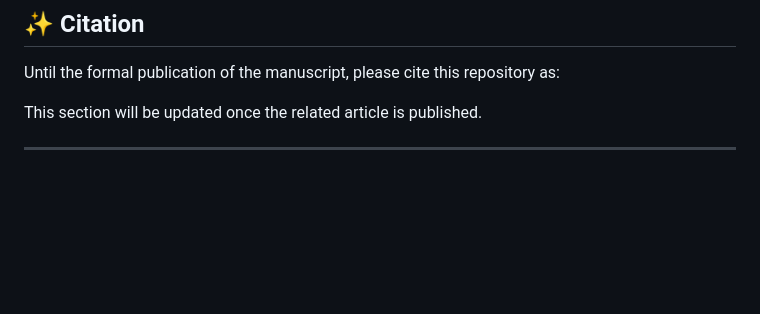
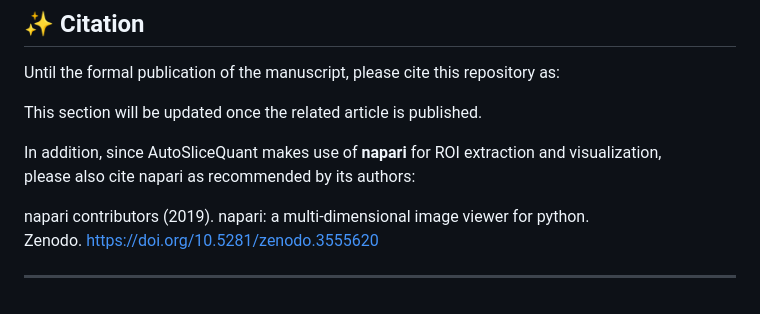
Before and after one commit to momo19931988/mouse-brain-slice-analysis, a Markdown page: README.md, the part around the change. Rendered like a GitHub page; blank space fills up the shorter version.

```diff
--- a/README.md
+++ b/README.md
@@ -183,4 +183,10 @@ Until the formal publication of the manuscript, please cite this repository as:
 
 This section will be updated once the related article is published.
 
+In addition, since AutoSliceQuant makes use of **napari** for ROI extraction and visualization,
+please also cite napari as recommended by its authors:
+
+napari contributors (2019). napari: a multi-dimensional image viewer for python.
+Zenodo. https://doi.org/10.5281/zenodo.3555620
+
 ---
```
